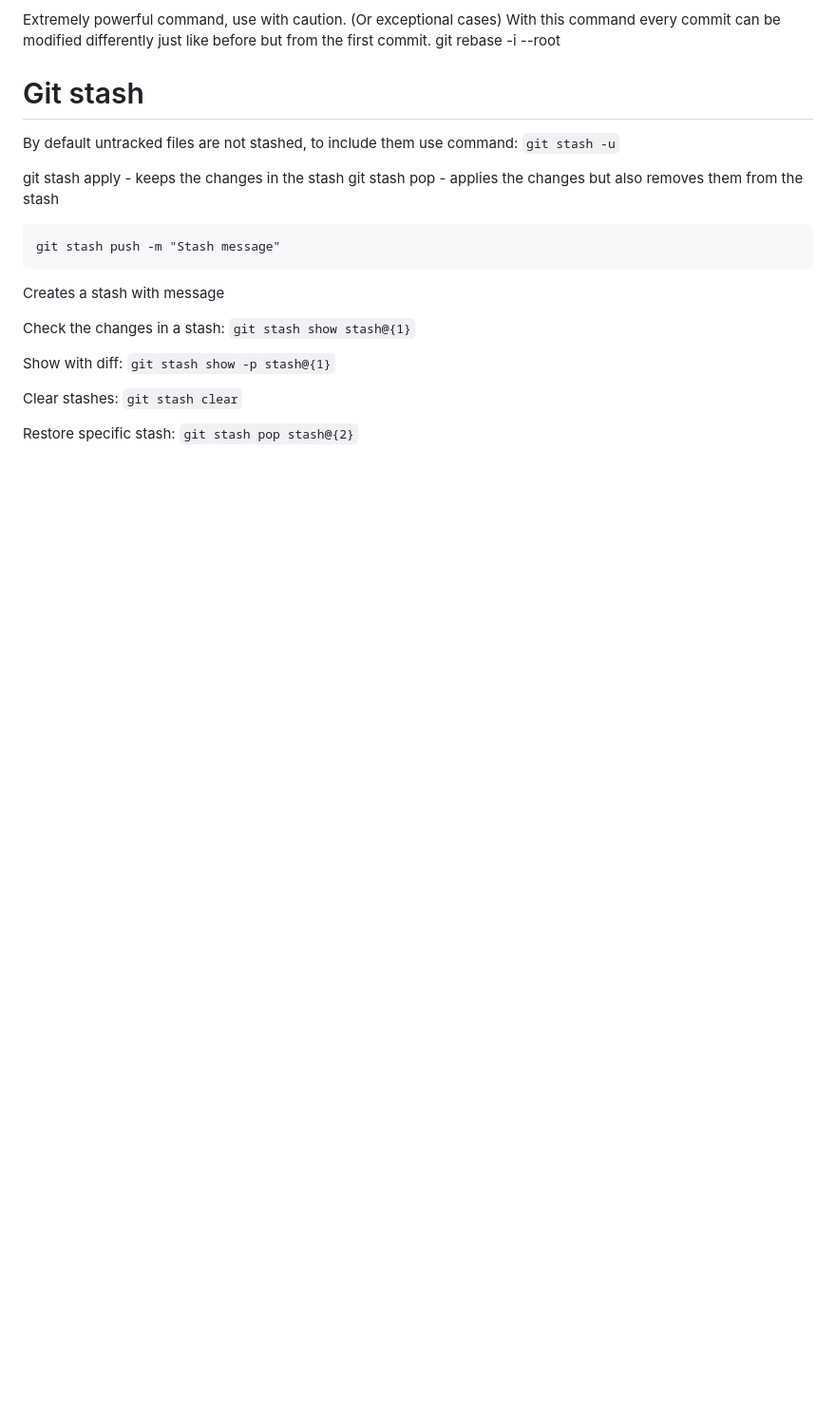
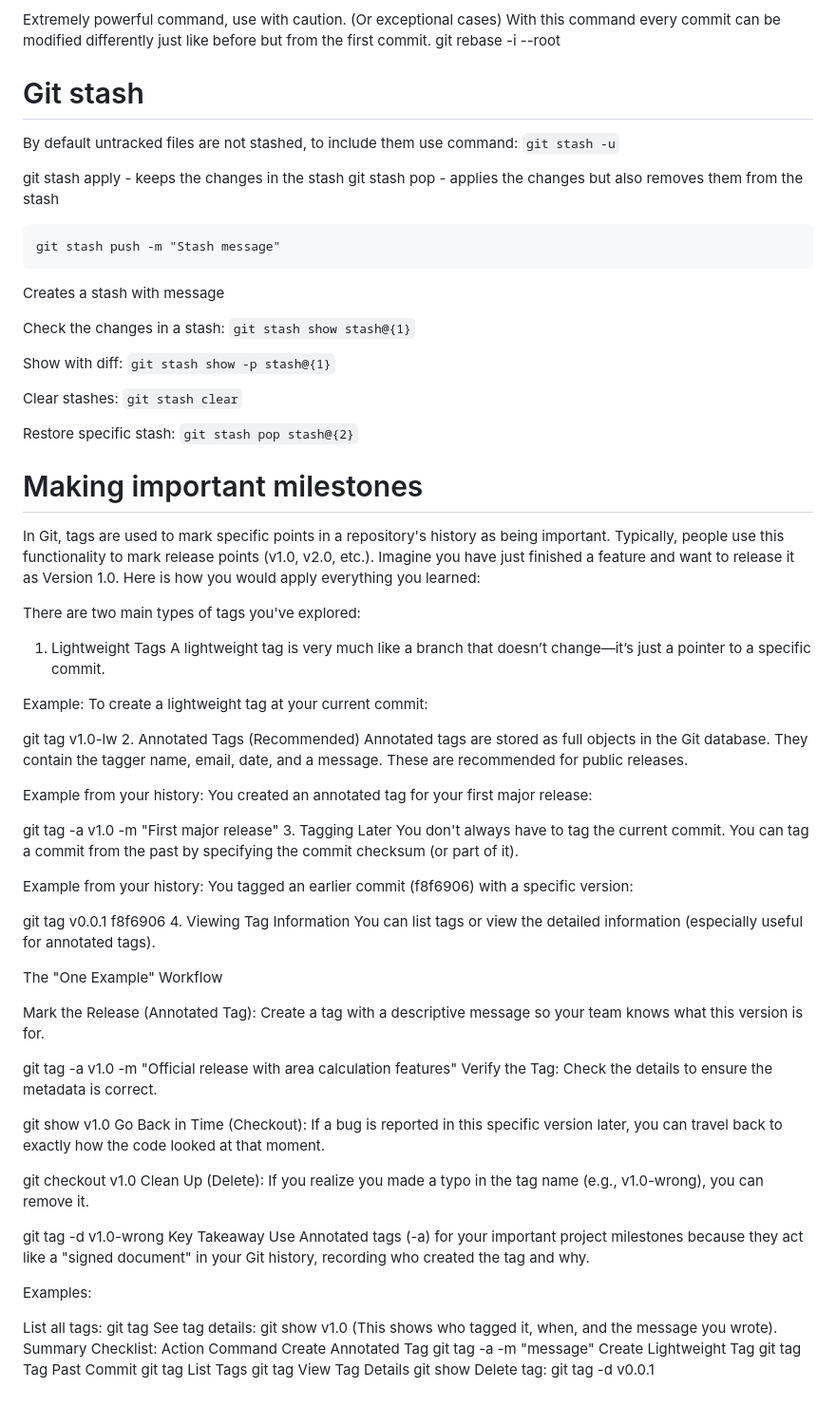
Before and after one commit to nokecdev/labex-projects, a Markdown page: Git/README.md, the part around the change. Shown at 95% size. Drawn GitHub-style; blank space fills up the shorter version.

Commit message:
Git tagging

````diff
--- a/Git/README.md
+++ b/Git/README.md
@@ -144,3 +144,68 @@ Clear stashes:
 
 Restore specific stash:
 ``` git stash pop stash@{2} ```
+
+# Making important milestones
+In Git, tags are used to mark specific points in a repository's history as being important. Typically, people use this functionality to mark release points (v1.0, v2.0, etc.).
+Imagine you have just finished a feature and want to release it as Version 1.0. Here is how you would apply everything you learned:
+
+There are two main types of tags you've explored:
+
+1. Lightweight Tags
+A lightweight tag is very much like a branch that doesn’t change—it’s just a pointer to a specific commit.
+
+Example:
+To create a lightweight tag at your current commit:
+
+git tag v1.0-lw
+2. Annotated Tags (Recommended)
+Annotated tags are stored as full objects in the Git database. They contain the tagger name, email, date, and a message. These are recommended for public releases.
+
+Example from your history:
+You created an annotated tag for your first major release:
+
+git tag -a v1.0 -m "First major release"
+3. Tagging Later
+You don't always have to tag the current commit. You can tag a commit from the past by specifying the commit checksum (or part of it).
+
+Example from your history:
+You tagged an earlier commit (f8f6906) with a specific version:
+
+git tag v0.0.1 f8f6906
+4. Viewing Tag Information
+You can list tags or view the detailed information (especially useful for annotated tags).
+
+
+The "One Example" Workflow
+
+Mark the Release (Annotated Tag):
+Create a tag with a descriptive message so your team knows what this version is for.
+
+git tag -a v1.0 -m "Official release with area calculation features"
+Verify the Tag:
+Check the details to ensure the metadata is correct.
+
+git show v1.0
+Go Back in Time (Checkout):
+If a bug is reported in this specific version later, you can travel back to exactly how the code looked at that moment.
+
+git checkout v1.0
+Clean Up (Delete):
+If you realize you made a typo in the tag name (e.g., v1.0-wrong), you can remove it.
+
+git tag -d v1.0-wrong
+Key Takeaway
+Use Annotated tags (-a) for your important project milestones because they act like a "signed document" in your Git history, recording who created the tag and why.
+
+Examples:
+
+List all tags: git tag
+See tag details: git show v1.0 (This shows who tagged it, when, and the message you wrote).
+Summary Checklist:
+Action	Command
+Create Annotated Tag	git tag -a <name> -m "message"
+Create Lightweight Tag	git tag <name>
+Tag Past Commit	git tag <name> <checksum>
+List Tags	git tag
+View Tag Details	git show <name>
+Delete tag: git tag -d v0.0.1
````
